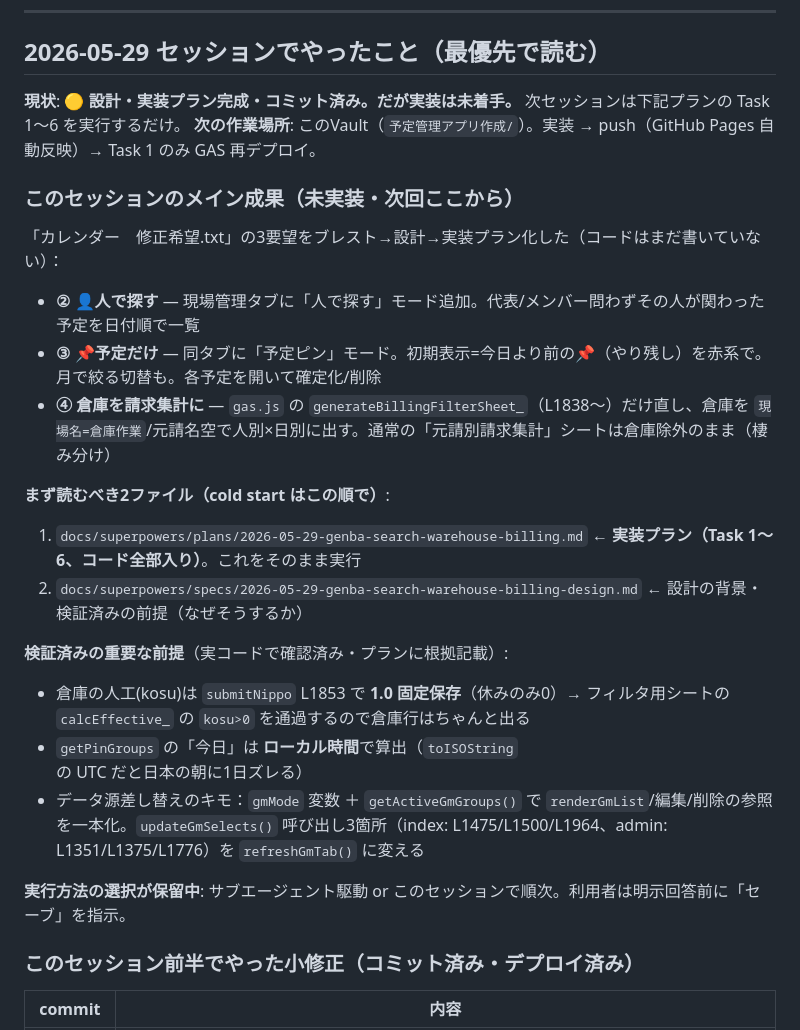
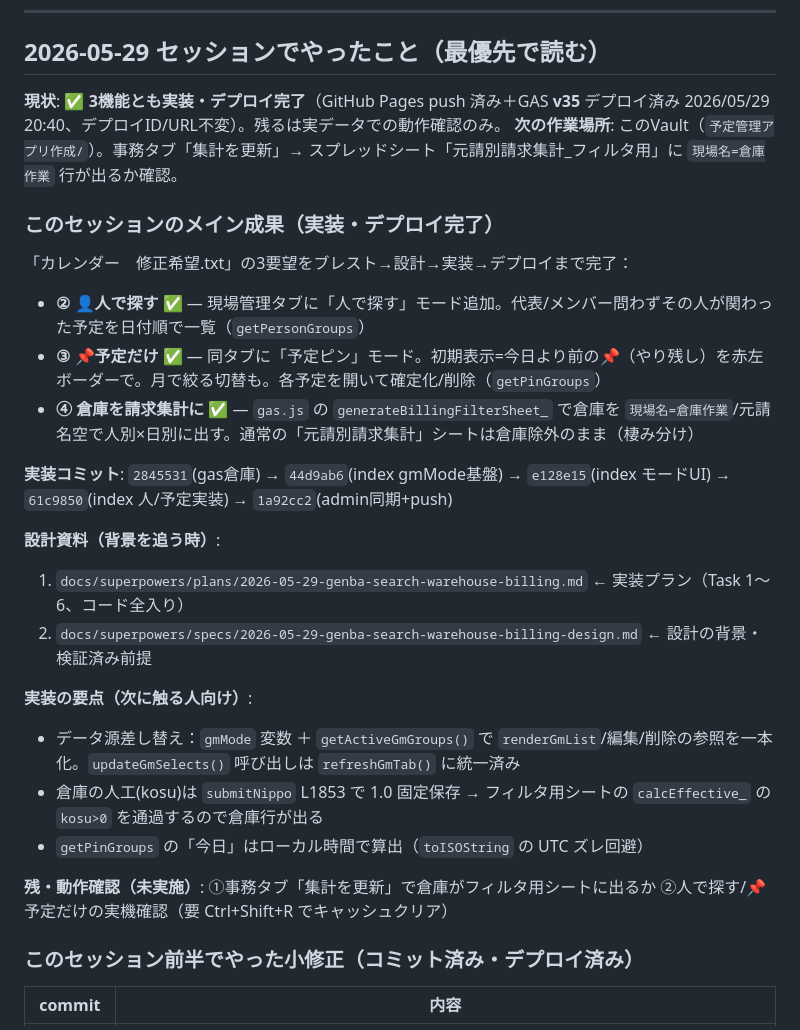
Before and after one commit to akirasp4-lgtm/sinkarenda-, a Markdown page: 引き継ぎ.md, the part around the change. Rendered like a GitHub page.

Commit message:
docs: 引き継ぎ更新 — 3機能の実装＋GAS v35デプロイ完了を反映

```diff
--- a/引き継ぎ.md
+++ b/引き継ぎ.md
@@ -10,27 +10,29 @@
 
 ## 2026-05-29 セッションでやったこと（最優先で読む）
 
-**現状**: 🟡 **設計・実装プラン完成・コミット済み。だが実装は未着手。** 次セッションは下記プランの Task 1〜6 を実行するだけ。
-**次の作業場所**: このVault（`予定管理アプリ作成/`）。実装 → push（GitHub Pages 自動反映）→ Task 1 のみ GAS 再デプロイ。
+**現状**: ✅ **3機能とも実装・デプロイ完了**（GitHub Pages push 済み＋GAS **v35** デプロイ済み 2026/05/29 20:40、デプロイID/URL不変）。残るは実データでの動作確認のみ。
+**次の作業場所**: このVault（`予定管理アプリ作成/`）。事務タブ「集計を更新」→ スプレッドシート「元請別請求集計_フィルタ用」に `現場名=倉庫作業` 行が出るか確認。
 
-### このセッションのメイン成果（未実装・次回ここから）
+### このセッションのメイン成果（実装・デプロイ完了）
 
-「カレンダー　修正希望.txt」の3要望をブレスト→設計→実装プラン化した（コードはまだ書いていない）：
+「カレンダー　修正希望.txt」の3要望をブレスト→設計→実装→デプロイまで完了：
 
-- **② 👤人で探す** — 現場管理タブに「人で探す」モード追加。代表/メンバー問わずその人が関わった予定を日付順で一覧
-- **③ 📌予定だけ** — 同タブに「予定ピン」モード。初期表示=今日より前の📌（やり残し）を赤系で。月で絞る切替も。各予定を開いて確定化/削除
-- **④ 倉庫を請求集計に** — `gas.js` の `generateBillingFilterSheet_`（L1838〜）だけ直し、倉庫を `現場名=倉庫作業`/元請名空で人別×日別に出す。通常の「元請別請求集計」シートは倉庫除外のまま（棲み分け）
+- **② 👤人で探す** ✅ — 現場管理タブに「人で探す」モード追加。代表/メンバー問わずその人が関わった予定を日付順で一覧（`getPersonGroups`）
+- **③ 📌予定だけ** ✅ — 同タブに「予定ピン」モード。初期表示=今日より前の📌（やり残し）を赤左ボーダーで。月で絞る切替も。各予定を開いて確定化/削除（`getPinGroups`）
+- **④ 倉庫を請求集計に** ✅ — `gas.js` の `generateBillingFilterSheet_` で倉庫を `現場名=倉庫作業`/元請名空で人別×日別に出す。通常の「元請別請求集計」シートは倉庫除外のまま（棲み分け）
 
-**まず読むべき2ファイル（cold start はこの順で）**:
-1. `docs/superpowers/plans/2026-05-29-genba-search-warehouse-billing.md` ← **実装プラン（Task 1〜6、コード全部入り）**。これをそのまま実行
-2. `docs/superpowers/specs/2026-05-29-genba-search-warehouse-billing-design.md` ← 設計の背景・検証済みの前提（なぜそうするか）
+**実装コミット**: `2845531`(gas倉庫) → `44d9ab6`(index gmMode基盤) → `e128e15`(index モードUI) → `61c9850`(index 人/予定実装) → `1a92cc2`(admin同期+push)
 
-**検証済みの重要な前提**（実コードで確認済み・プランに根拠記載）:
-- 倉庫の人工(kosu)は `submitNippo` L1853 で **1.0 固定保存**（休みのみ0）→ フィルタ用シートの `calcEffective_` の `kosu>0` を通過するので倉庫行はちゃんと出る
-- `getPinGroups` の「今日」は **ローカル時間**で算出（`toISOString` の UTC だと日本の朝に1日ズレる）
-- データ源差し替えのキモ：`gmMode` 変数 ＋ `getActiveGmGroups()` で `renderGmList`/編集/削除の参照を一本化。`updateGmSelects()` 呼び出し3箇所（index: L1475/L1500/L1964、admin: L1351/L1375/L1776）を `refreshGmTab()` に変える
+**設計資料（背景を追う時）**:
+1. `docs/superpowers/plans/2026-05-29-genba-search-warehouse-billing.md` ← 実装プラン（Task 1〜6、コード全入り）
+2. `docs/superpowers/specs/2026-05-29-genba-search-warehouse-billing-design.md` ← 設計の背景・検証済み前提
 
-**実行方法の選択が保留中**: サブエージェント駆動 or このセッションで順次。利用者は明示回答前に「セーブ」を指示。
+**実装の要点（次に触る人向け）**:
+- データ源差し替え：`gmMode` 変数 ＋ `getActiveGmGroups()` で `renderGmList`/編集/削除の参照を一本化。`updateGmSelects()` 呼び出しは `refreshGmTab()` に統一済み
+- 倉庫の人工(kosu)は `submitNippo` L1853 で 1.0 固定保存 → フィルタ用シートの `calcEffective_` の `kosu>0` を通過するので倉庫行が出る
+- `getPinGroups` の「今日」はローカル時間で算出（`toISOString` の UTC ズレ回避）
+
+**残・動作確認（未実施）**: ①事務タブ「集計を更新」で倉庫がフィルタ用シートに出るか ②人で探す/📌予定だけの実機確認（要 Ctrl+Shift+R でキャッシュクリア）
 
 ### このセッション前半でやった小修正（コミット済み・デプロイ済み）
 
```
